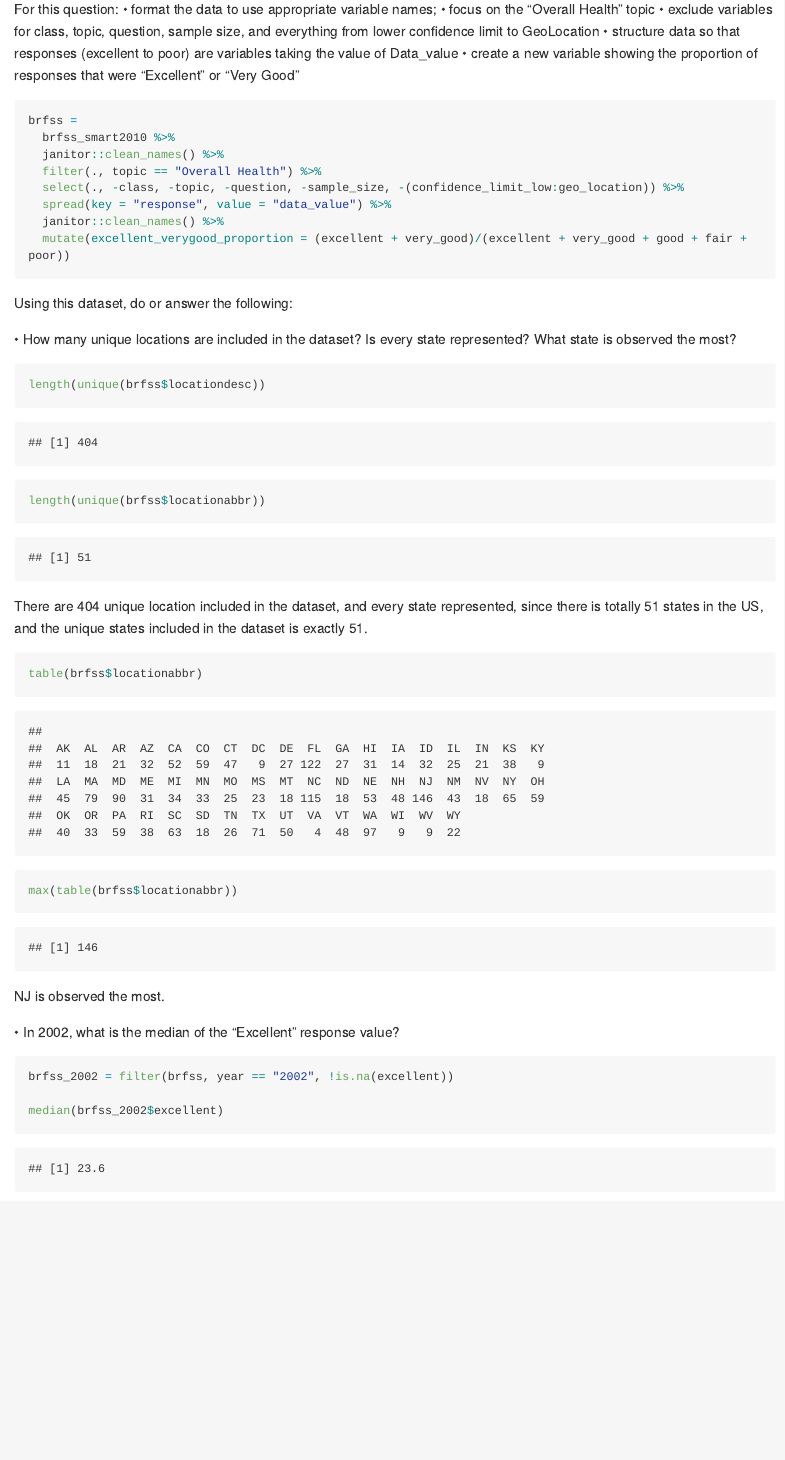
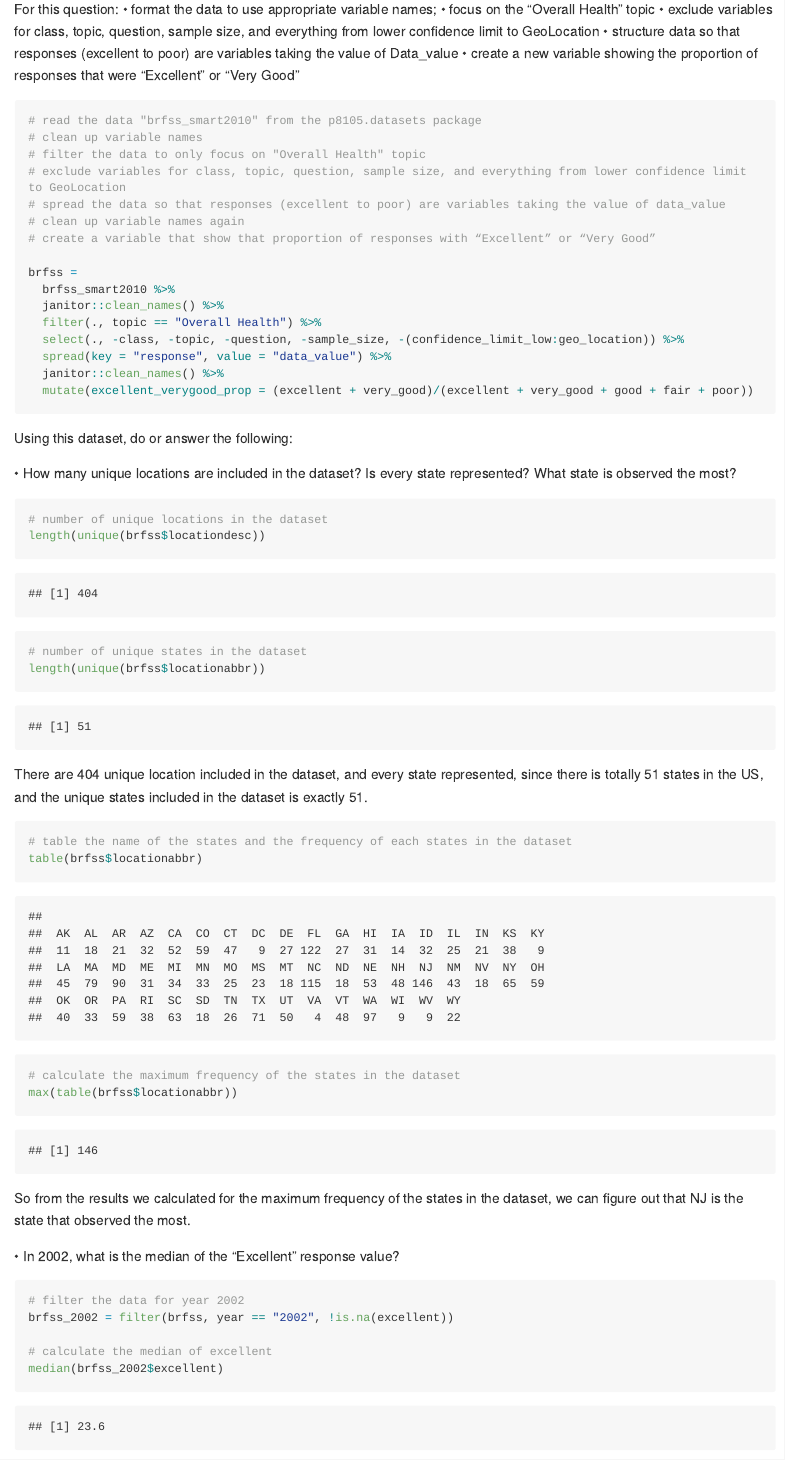
Before and after one commit to XueYang29/p8105_hw2_xy2397, an R Markdown document (p8105_hw2_xy2397.Rmd): the page in a window 1100 px wide, from 5900 px down. The pictures show the output file p8105_hw2_xy2397.md that the author committed with the source, drawn offline in the style of GitHub; long lines of code are wrapped.

Commit message:
revise for problem 3

````diff
--- a/p8105_hw2_xy2397.Rmd
+++ b/p8105_hw2_xy2397.Rmd
@@ -245,6 +245,14 @@ For this question:
 •	create a new variable showing the proportion of responses that were “Excellent” or “Very Good”
 
 ```{r}
+# read the data "brfss_smart2010" from the p8105.datasets package
+# clean up variable names
+# filter the data to only focus on "Overall Health" topic
+# exclude variables for class, topic, question, sample size, and everything from lower confidence limit to GeoLocation
+# spread the data so that responses (excellent to poor) are variables taking the value of data_value
+# clean up variable names again
+# create a variable that show that proportion of responses with “Excellent” or “Very Good”
+
 brfss =
   brfss_smart2010 %>%
   janitor::clean_names() %>%
@@ -252,7 +260,7 @@ brfss =
   select(., -class, -topic, -question, -sample_size, -(confidence_limit_low:geo_location)) %>%
   spread(key = "response", value = "data_value") %>%
   janitor::clean_names() %>%
-  mutate(excellent_verygood_proportion = (excellent + very_good)/(excellent + very_good + good + fair + poor))
+  mutate(excellent_verygood_prop = (excellent + very_good)/(excellent + very_good + good + fair + poor))
 ```
 
 Using this dataset, do or answer the following:
@@ -260,25 +268,32 @@ Using this dataset, do or answer the following:
 •	How many unique locations are included in the dataset? Is every state represented? What state is observed the most?
 
 ```{r}
+# number of unique locations in the dataset
 length(unique(brfss$locationdesc))
+
+# number of unique states in the dataset
 length(unique(brfss$locationabbr))
 ```
-
 
 There are 404 unique location included in the dataset, and every state represented, since there is totally 51 states in the US, and the unique states included in the dataset is exactly 51.
 
 ```{r}
+# table the name of the states and the frequency of each states in the dataset
 table(brfss$locationabbr)
+
+# calculate the maximum frequency of the states in the dataset
 max(table(brfss$locationabbr))
 ```
 
-NJ is observed the most.
+So from the results we calculated for the maximum frequency of the states in the dataset, we can figure out that NJ is the state that observed the most.
 
 •	In 2002, what is the median of the “Excellent” response value?
 
 ```{r}
+# filter the data for year 2002
 brfss_2002 = filter(brfss, year == "2002", !is.na(excellent))
 
+# calculate the median of excellent
 median(brfss_2002$excellent)
 ```
 
````
Also changed, not shown: p8105_hw2_xy2397.md, p8105_hw2_xy2397.Rmd (11 more changed lines), 2 other files.
